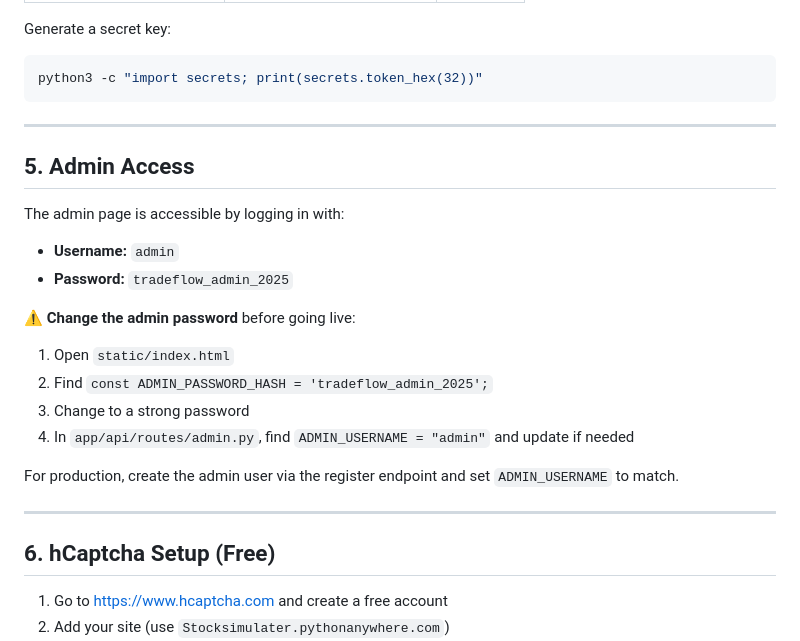
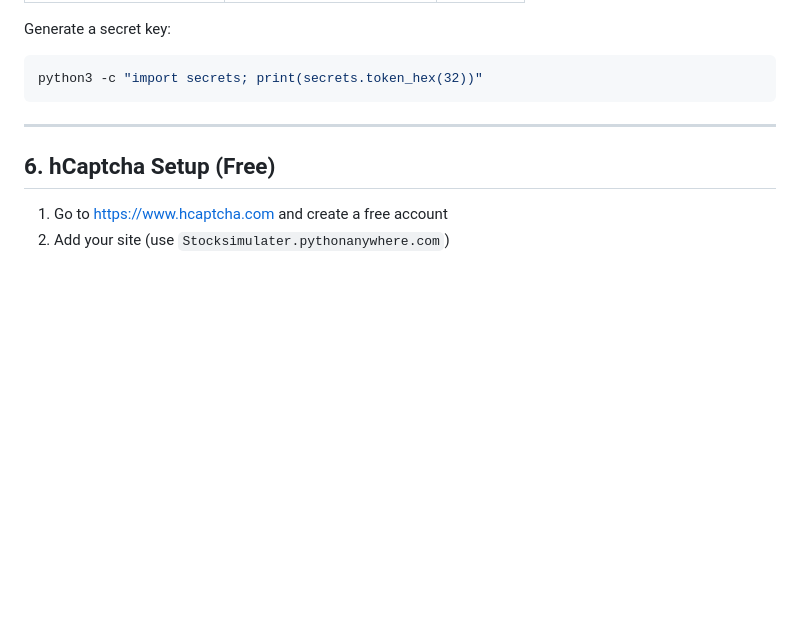
Before and after one commit to officaltradeflow/tradeflow, a Markdown page: README.md, the part around the change. Drawn GitHub-style; blank space fills up the shorter version.

```diff
--- a/README.md
+++ b/README.md
@@ -81,21 +81,6 @@ python3 -c "import secrets; print(secrets.token_hex(32))"
 
 ---
 
-## 5. Admin Access
-
-The admin page is accessible by logging in with:
-- **Username:** `admin`
-- **Password:** `tradeflow_admin_2025`
-
-⚠️ **Change the admin password** before going live:
-1. Open `static/index.html`
-2. Find `const ADMIN_PASSWORD_HASH = 'tradeflow_admin_2025';`
-3. Change to a strong password
-4. In `app/api/routes/admin.py`, find `ADMIN_USERNAME = "admin"` and update if needed
-
-For production, create the admin user via the register endpoint and set `ADMIN_USERNAME` to match.
-
----
 
 ## 6. hCaptcha Setup (Free)
 
```
